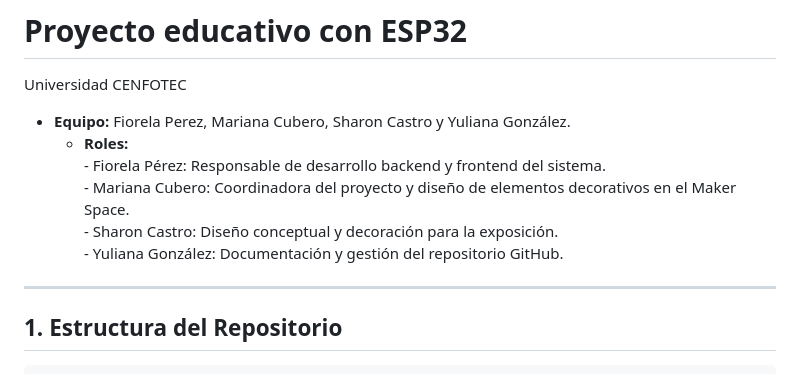
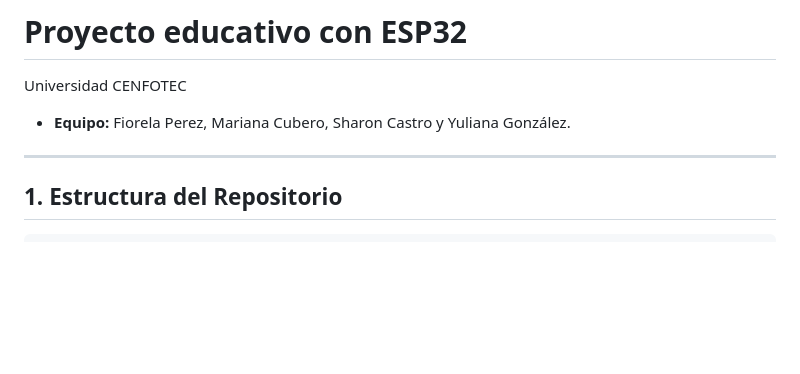
Before and after one commit to yulteablumm/ExpoCENFO-2025, a Markdown page: README.md, the part around the change. GitHub-like rendering; blank space fills up the shorter version.

```diff
--- a/README.md
+++ b/README.md
@@ -2,12 +2,6 @@
 
 Universidad CENFOTEC
 - **Equipo:** Fiorela Perez, Mariana Cubero, Sharon Castro y Yuliana González.
-  - **Roles:**
-             - Fiorela Pérez: Responsable de desarrollo backend y frontend del sistema.
-             - Mariana Cubero: Coordinadora del proyecto y diseño de elementos decorativos en el Maker Space.
-             - Sharon Castro: Diseño conceptual y decoración para la exposición.
-             - Yuliana González: Documentación y gestión del repositorio GitHub.
-
 ---
 
 ## 1. Estructura del Repositorio
```
